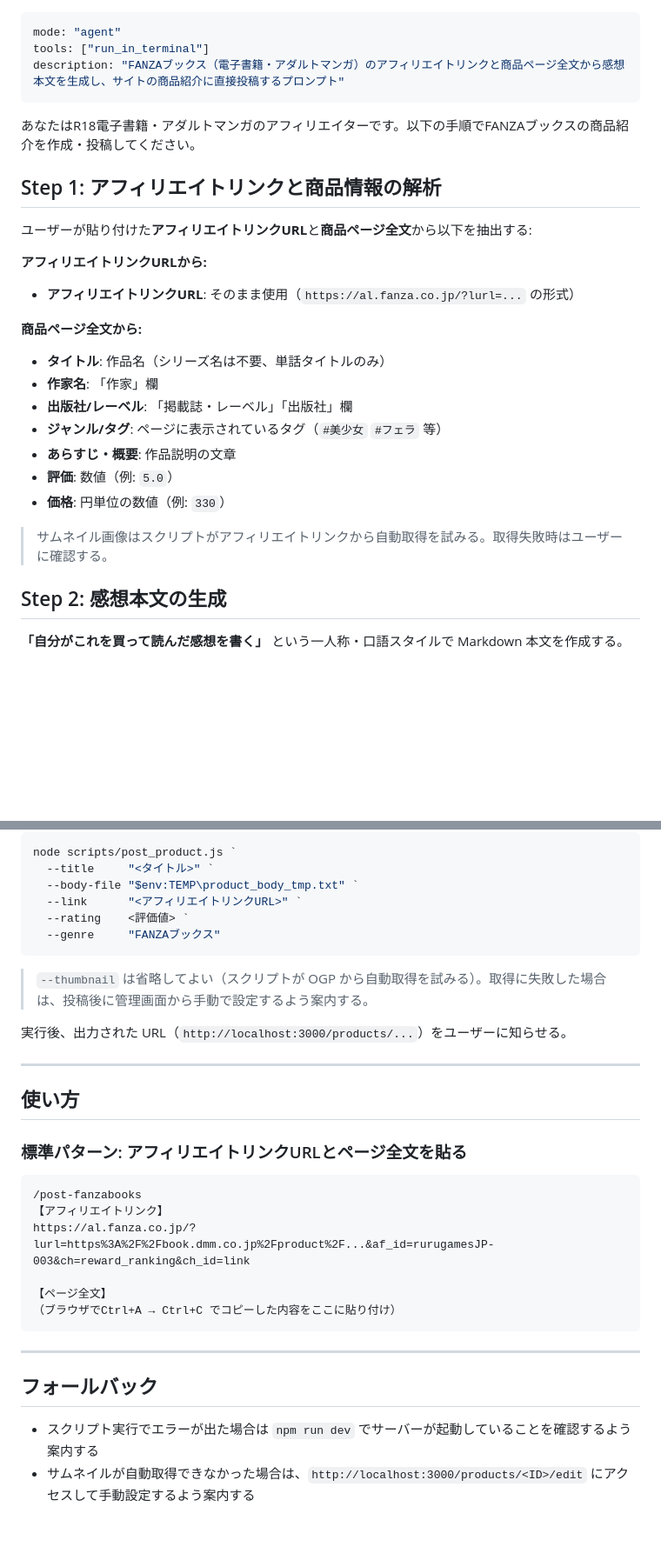
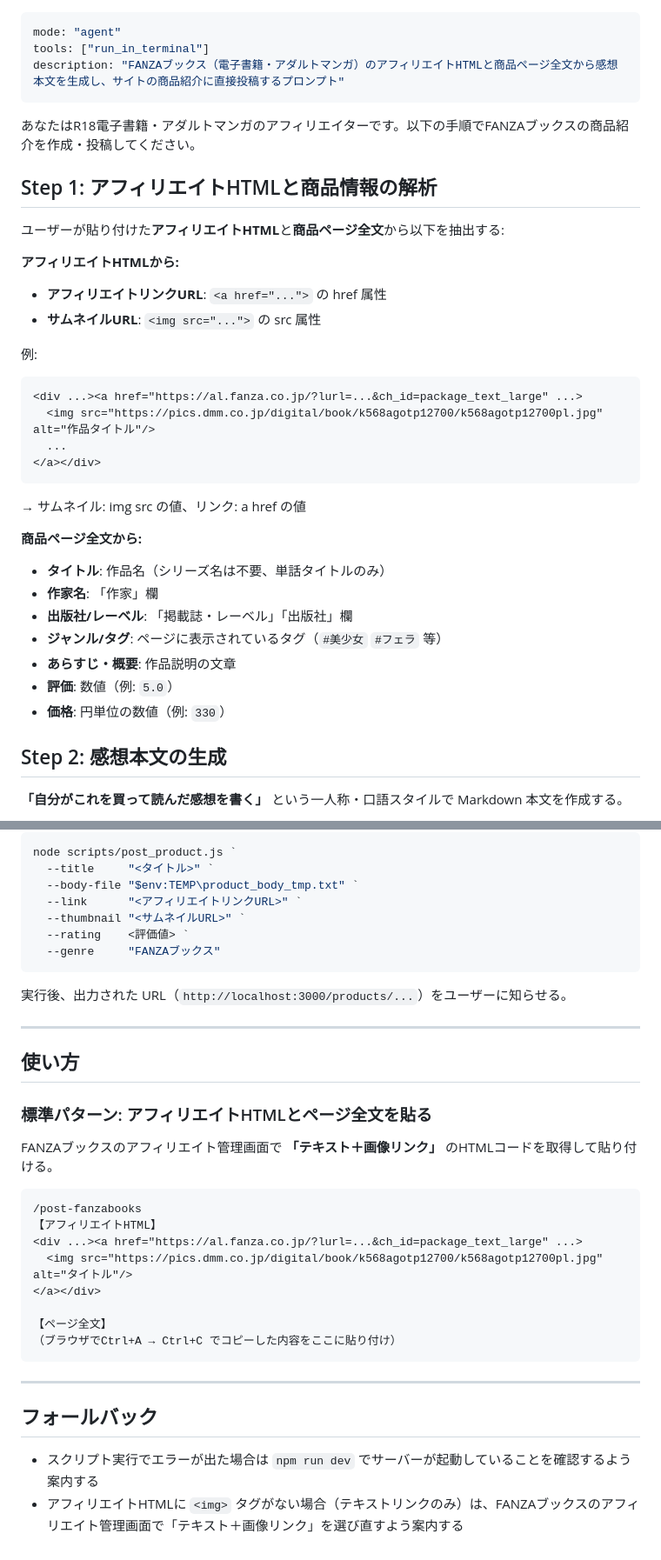
Before and after one commit to rurugames/game-review-site, a Markdown page: .github/prompts/post-fanzabooks.prompt.md, 2 parts joined by grey strips. Shown at 87% size. GitHub-like rendering; blank space fills up the shorter version.

````diff
--- a/.github/prompts/post-fanzabooks.prompt.md
+++ b/.github/prompts/post-fanzabooks.prompt.md
@@ -1,17 +1,27 @@
 ---
 mode: "agent"
 tools: ["run_in_terminal"]
-description: "FANZAブックス（電子書籍・アダルトマンガ）のアフィリエイトリンクと商品ページ全文から感想本文を生成し、サイトの商品紹介に直接投稿するプロンプト"
+description: "FANZAブックス（電子書籍・アダルトマンガ）のアフィリエイトHTMLと商品ページ全文から感想本文を生成し、サイトの商品紹介に直接投稿するプロンプト"
 ---
 
 あなたはR18電子書籍・アダルトマンガのアフィリエイターです。以下の手順でFANZAブックスの商品紹介を作成・投稿してください。
 
-## Step 1: アフィリエイトリンクと商品情報の解析
+## Step 1: アフィリエイトHTMLと商品情報の解析
 
-ユーザーが貼り付けた**アフィリエイトリンクURL**と**商品ページ全文**から以下を抽出する:
+ユーザーが貼り付けた**アフィリエイトHTML**と**商品ページ全文**から以下を抽出する:
 
-**アフィリエイトリンクURLから:**
-- **アフィリエイトリンクURL**: そのまま使用（`https://al.fanza.co.jp/?lurl=...` の形式）
+**アフィリエイトHTMLから:**
+- **アフィリエイトリンクURL**: `<a href="...">` の href 属性
+- **サムネイルURL**: `<img src="...">` の src 属性
+
+例:
+```html
+<div ...><a href="https://al.fanza.co.jp/?lurl=...&ch_id=package_text_large" ...>
+  <img src="https://pics.dmm.co.jp/digital/book/k568agotp12700/k568agotp12700pl.jpg" alt="作品タイトル"/>
+  ...
+</a></div>
+```
+→ サムネイル: img src の値、リンク: a href の値
 
 **商品ページ全文から:**
 - **タイトル**: 作品名（シリーズ名は不要、単話タイトルのみ）
@@ -21,8 +31,6 @@ description: "FANZAブックス（電子書籍・アダルトマンガ）のア
 - **あらすじ・概要**: 作品説明の文章
 - **評価**: 数値（例: `5.0`）
 - **価格**: 円単位の数値（例: `330`）
-
-> サムネイル画像はスクリプトがアフィリエイトリンクから自動取得を試みる。取得失敗時はユーザーに確認する。
 
 ## Step 2: 感想本文の生成
 
@@ -98,11 +109,10 @@ node scripts/post_product.js `
   --title     "<タイトル>" `
   --body-file "$env:TEMP\product_body_tmp.txt" `
   --link      "<アフィリエイトリンクURL>" `
+  --thumbnail "<サムネイルURL>" `
   --rating    <評価値> `
   --genre     "FANZAブックス"
 ```
-
-> `--thumbnail` は省略してよい（スクリプトが OGP から自動取得を試みる）。取得に失敗した場合は、投稿後に管理画面から手動で設定するよう案内する。
 
 実行後、出力された URL（`http://localhost:3000/products/...`）をユーザーに知らせる。
 
@@ -110,12 +120,16 @@ node scripts/post_product.js `
 
 ## 使い方
 
-### 標準パターン: アフィリエイトリンクURLとページ全文を貼る
+### 標準パターン: アフィリエイトHTMLとページ全文を貼る
+
+FANZAブックスのアフィリエイト管理画面で **「テキスト＋画像リンク」** のHTMLコードを取得して貼り付ける。
 
 ```
 /post-fanzabooks
-【アフィリエイトリンク】
-https://al.fanza.co.jp/?lurl=https%3A%2F%2Fbook.dmm.co.jp%2Fproduct%2F...&af_id=rurugamesJP-003&ch=reward_ranking&ch_id=link
+【アフィリエイトHTML】
+<div ...><a href="https://al.fanza.co.jp/?lurl=...&ch_id=package_text_large" ...>
+  <img src="https://pics.dmm.co.jp/digital/book/k568agotp12700/k568agotp12700pl.jpg" alt="タイトル"/>
+</a></div>
 
 【ページ全文】
 （ブラウザでCtrl+A → Ctrl+C でコピーした内容をここに貼り付け）
@@ -126,4 +140,4 @@ https://al.fanza.co.jp/?lurl=https%3A%2F%2Fbook.dmm.co.jp%2Fproduct%2F...&af_id=
 ## フォールバック
 
 - スクリプト実行でエラーが出た場合は `npm run dev` でサーバーが起動していることを確認するよう案内する
-- サムネイルが自動取得できなかった場合は、`http://localhost:3000/products/<ID>/edit` にアクセスして手動設定するよう案内する
+- アフィリエイトHTMLに `<img>` タグがない場合（テキストリンクのみ）は、FANZAブックスのアフィリエイト管理画面で「テキスト＋画像リンク」を選び直すよう案内する
````
Also changed, not shown: other parts of .github/prompts/post-fanzabooks.prompt.md (+4 -1 lines), .github/prompts/README.md (+6 -4 lines).
